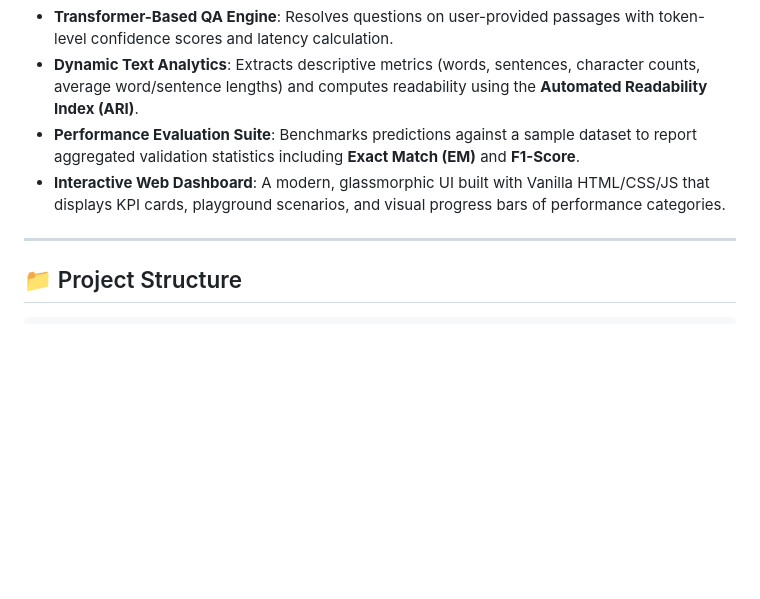
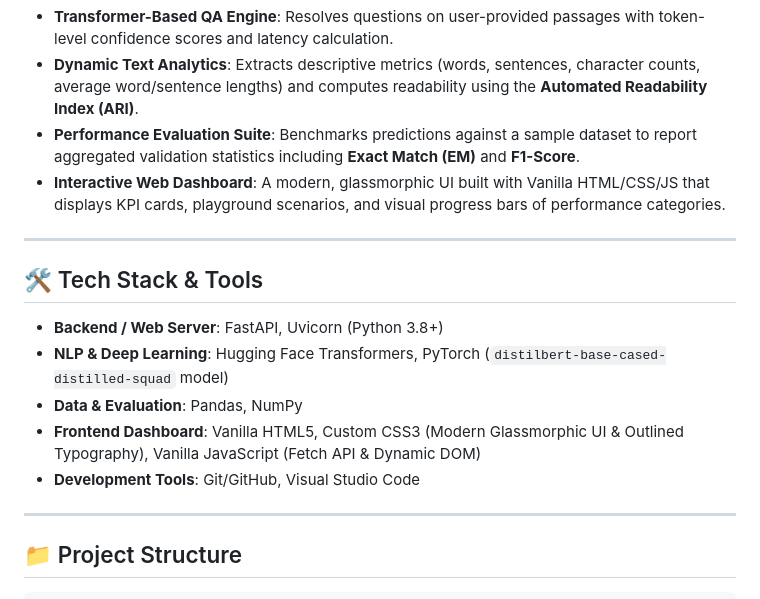
Before and after one commit to navyasri-2103/user-question-answering, a Markdown page: README.md, the part around the change. GitHub-like rendering; blank space fills up the shorter version.

Commit message:
Add Tech Stack & Tools section to README

```diff
--- a/README.md
+++ b/README.md
@@ -10,6 +10,15 @@ User Question Answering is an end-to-end, interactive Question Answering (QA) ap
 - **Dynamic Text Analytics**: Extracts descriptive metrics (words, sentences, character counts, average word/sentence lengths) and computes readability using the **Automated Readability Index (ARI)**.
 - **Performance Evaluation Suite**: Benchmarks predictions against a sample dataset to report aggregated validation statistics including **Exact Match (EM)** and **F1-Score**.
 - **Interactive Web Dashboard**: A modern, glassmorphic UI built with Vanilla HTML/CSS/JS that displays KPI cards, playground scenarios, and visual progress bars of performance categories.
+---
+
+## 🛠️ Tech Stack & Tools
+
+- **Backend / Web Server**: FastAPI, Uvicorn (Python 3.8+)
+- **NLP & Deep Learning**: Hugging Face Transformers, PyTorch (`distilbert-base-cased-distilled-squad` model)
+- **Data & Evaluation**: Pandas, NumPy
+- **Frontend Dashboard**: Vanilla HTML5, Custom CSS3 (Modern Glassmorphic UI & Outlined Typography), Vanilla JavaScript (Fetch API & Dynamic DOM)
+- **Development Tools**: Git/GitHub, Visual Studio Code
 
 ---
 
```
